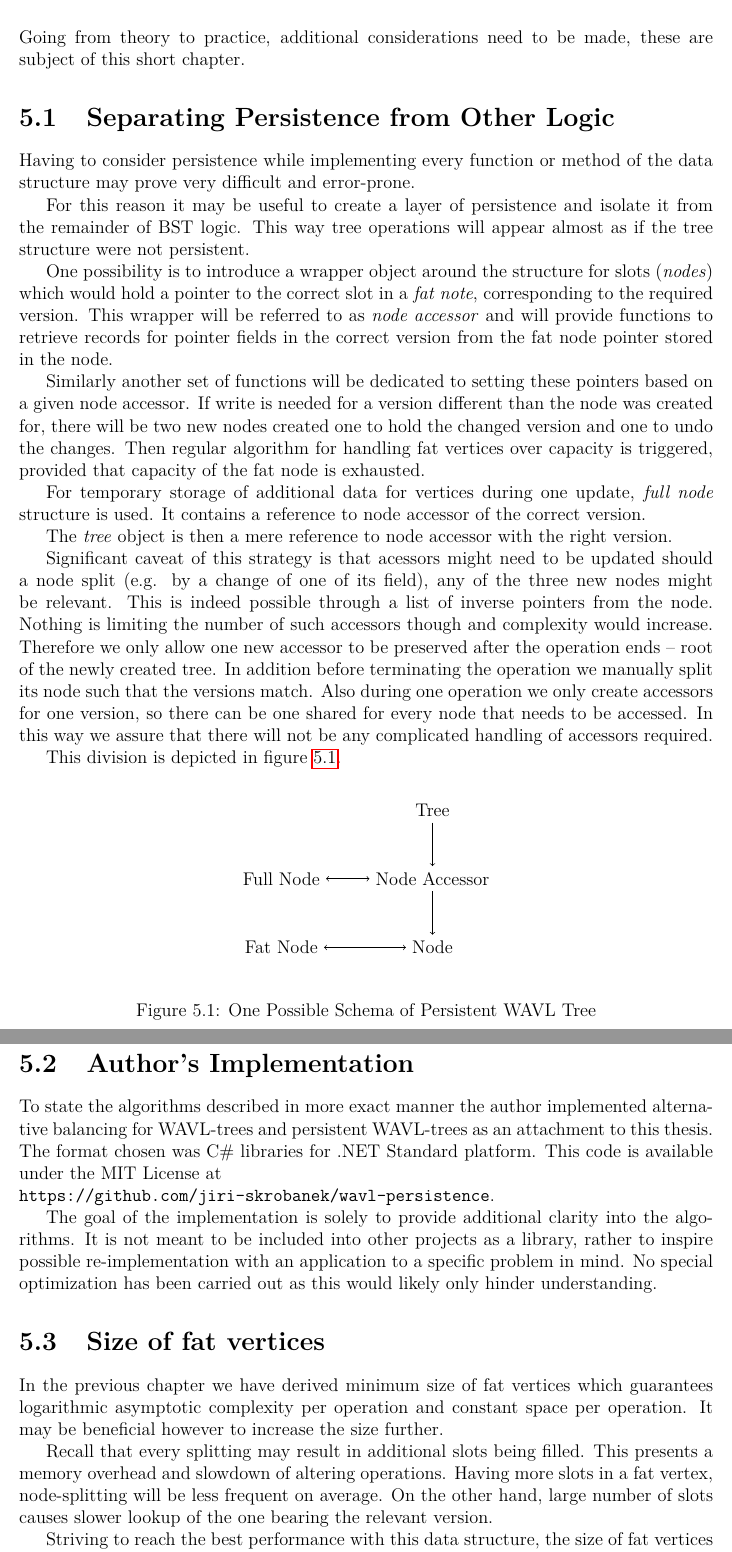
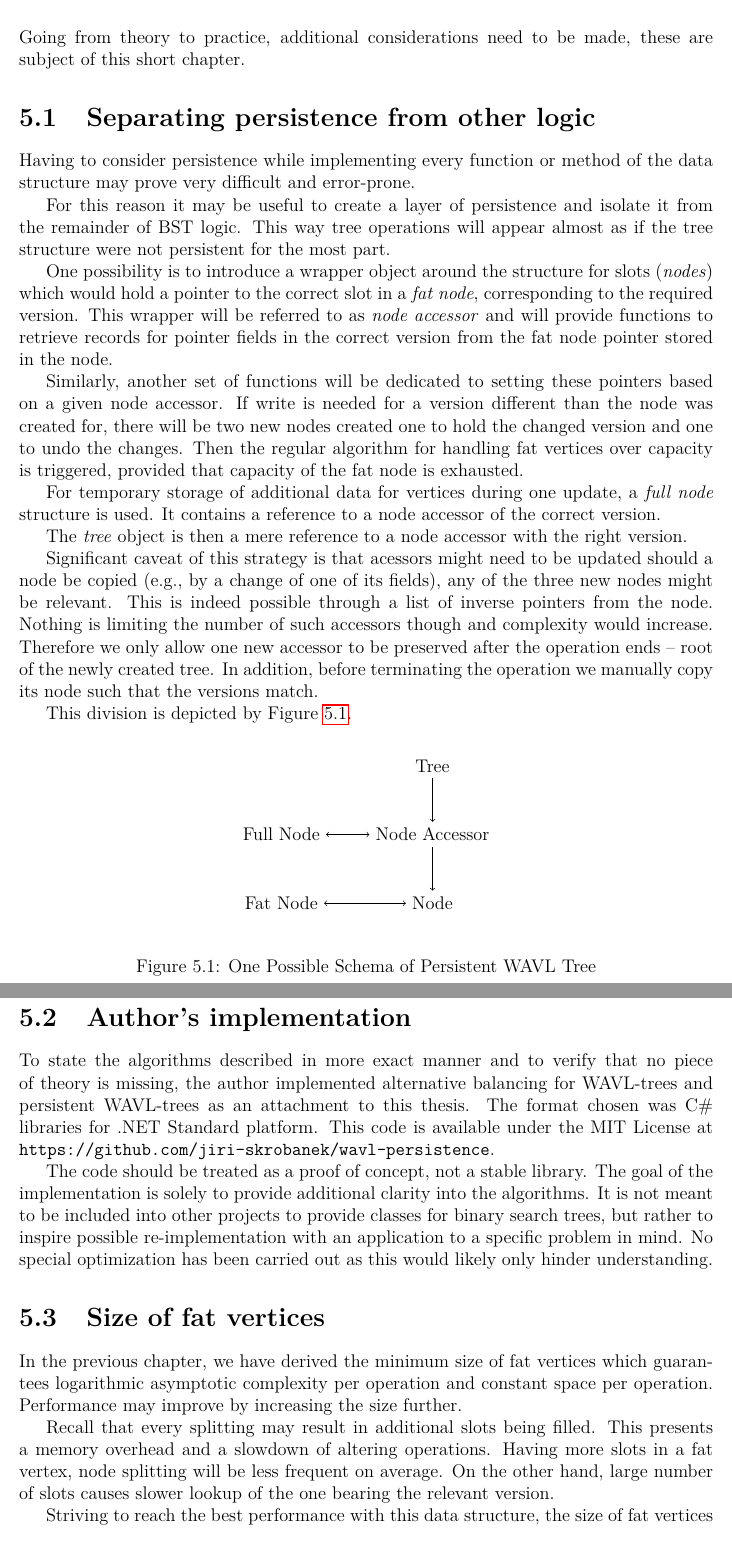
Before and after one commit to jiri-skrobanek/wavl-persistence, a LaTeX thesis (en/thesis.tex, which reads en/implementation.tex): two parts of pages 46 and 47 of 50, joined at a grey line, cut so that both start at the same text. Compiled offline with pdfLaTeX.

Commit message:
Review implementation

```diff
--- a/en/implementation.tex
+++ b/en/implementation.tex
@@ -1,53 +1,51 @@
 Going from theory to practice, additional considerations need to be made, these are subject of this short chapter.
 
-\section{Separating Persistence from Other Logic}
+\section{Separating persistence from other logic}
 
 Having to consider persistence while implementing every function or method of the data structure may prove very difficult and error-prone.
 
 For this reason it may be useful to create a layer of persistence and isolate it from the remainder of BST logic.
-This way tree operations will appear almost as if the tree structure were not persistent.
+This way tree operations will appear almost as if the tree structure were not persistent for the most part.
 
-One possibility is to introduce a wrapper object around the structure for slots (\emph{nodes}) which would hold a pointer to the correct slot in a \emph{fat note}, corresponding to the required version.
+One possibility is to introduce a wrapper object around the structure for slots (\emph{nodes}) which would hold a pointer to the correct slot in a \emph{fat node}, corresponding to the required version.
 This wrapper will be referred to as \emph{node accessor} and will provide functions to retrieve records for pointer fields in the correct version from the fat node pointer stored in the node.
 
-Similarly another set of functions will be dedicated to setting these pointers based on a given node accessor.
+Similarly, another set of functions will be dedicated to setting these pointers based on a given node accessor.
 If write is needed for a version different than the node was created for, there will be two new nodes created one to hold the changed version and one to undo the changes.
-Then regular algorithm for handling fat vertices over capacity is triggered, provided that capacity of the fat node is exhausted.
+Then the regular algorithm for handling fat vertices over capacity is triggered, provided that capacity of the fat node is exhausted.
 
-For temporary storage of additional data for vertices during one update, \emph{full node} structure is used. It contains a reference to node accessor of the correct version.
+For temporary storage of additional data for vertices during one update, a \emph{full node} structure is used. It contains a reference to a node accessor of the correct version.
 
-The \emph{tree} object is then a mere reference to node accessor with the right version.
+The \emph{tree} object is then a mere reference to a node accessor with the right version.
 
-Significant caveat of this strategy is that acessors might need to be updated should a node split (e.g. by a change of one of its field), any of the three new nodes might be relevant.
+Significant caveat of this strategy is that acessors might need to be updated should a node be copied (e.g., by a change of one of its fields), any of the three new nodes might be relevant.
 This is indeed possible through a list of inverse pointers from the node. Nothing is limiting the number of such accessors though and complexity would increase.
 Therefore we only allow one new accessor to be preserved after the operation ends -- root of the newly created tree.
-In addition before terminating the operation we manually split its node such that the versions match.
-Also during one operation we only create accessors for one version, so there can be one shared for every node that needs to be accessed.
-In this way we assure that there will not be any complicated handling of accessors required.
+In addition, before terminating the operation we manually copy its node such that the versions match.
 
-This division is depicted in figure \ref{fig-layers}.
+This division is depicted by Figure \ref{fig-layers}.
 
 \input{figures/layers}
 
-\section{Author's Implementation}
+\section{Author's implementation}
 
-To state the algorithms described in more exact manner the author implemented alternative balancing for WAVL-trees and persistent WAVL-trees as an attachment to this thesis.
+To state the algorithms described in more exact manner and to verify that no piece of theory is missing, the author implemented alternative balancing for WAVL-trees and persistent WAVL-trees as an attachment to this thesis.
 The format chosen was C\# libraries for .NET Standard platform.
-This code is available under the MIT License at\newline
+This code is available under the MIT License at\linebreak
 {\ttfamily https://github.com/jiri-skrobanek/wavl-persistence}.
 
-The goal of the implementation is solely to provide additional clarity into the algorithms.
-It is not meant to be included into other projects as a library, rather to inspire possible re-implementation with an application to a specific problem in mind.
+The code should be treated as a proof of concept, not a stable library. The goal of the implementation is solely to provide additional clarity into the algorithms.
+It is not meant to be included into other projects to provide classes for binary search trees, but rather to inspire possible re-implementation with an application to a specific problem in mind.
 No special optimization has been carried out as this would likely only hinder understanding.
 
 \section{Size of fat vertices}
 
-In the previous chapter we have derived minimum size of fat vertices which guarantees logarithmic asymptotic complexity per operation and constant space per operation.
-It may be beneficial however to increase the size further.
+In the previous chapter, we have derived the minimum size of fat vertices which guarantees logarithmic asymptotic complexity per operation and constant space per operation.
+Performance may improve by increasing the size further.
 
 Recall that every splitting may result in additional slots being filled.
-This presents a memory overhead and slowdown of altering operations.
-Having more slots in a fat vertex, node-splitting will be less frequent on average.
+This presents a memory overhead and a slowdown of altering operations.
+Having more slots in a fat vertex, node splitting will be less frequent on average.
 On the other hand, large number of slots causes slower lookup of the one bearing the relevant version.
 
 Striving to reach the best performance with this data structure, the size of fat vertices must be set experimentally with respect to the ratio of operation types for every specific use-case.
```
Also changed, not shown: en/WAVLmod.tex (+1 -1 lines).
